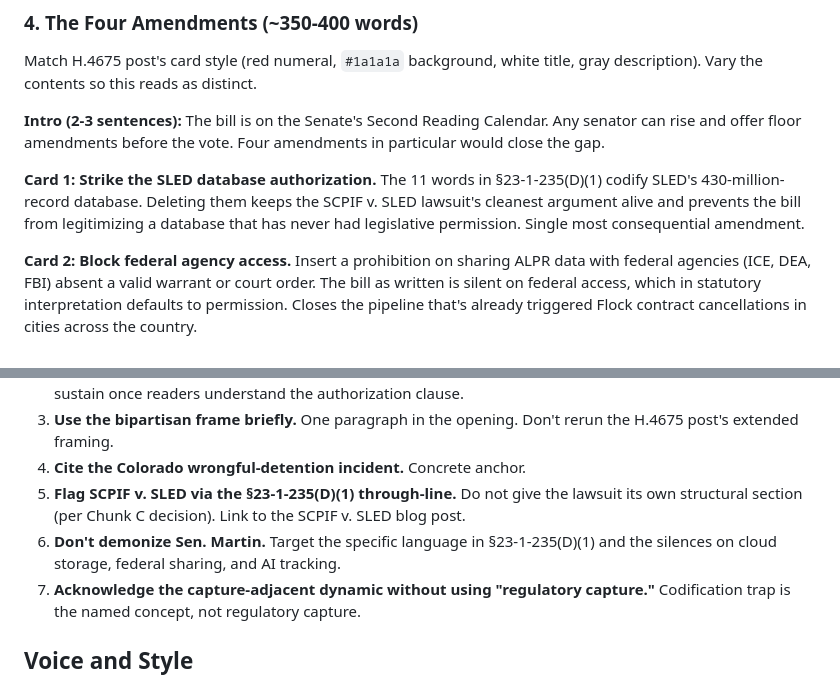
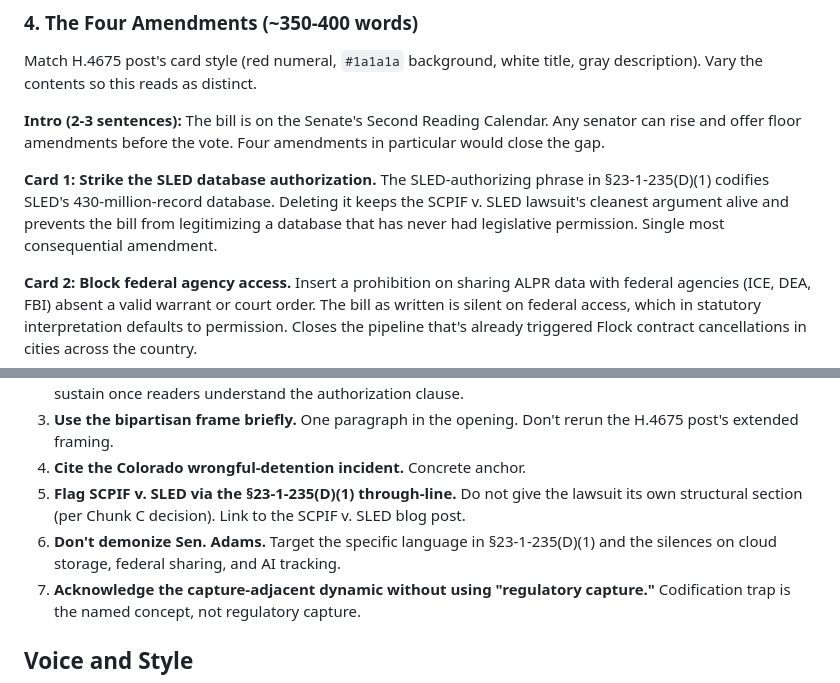
Before and after one commit to TimSimpsonJr/deflocksc-website, a Markdown page: docs/plans/2026-04-24-s447-post-design.md, 2 parts joined by grey strips. Drawn GitHub-style.

```diff
--- a/docs/plans/2026-04-24-s447-post-design.md
+++ b/docs/plans/2026-04-24-s447-post-design.md
@@ -90,7 +92,7 @@ Match H.4675 post's card style (red numeral, `#1a1a1a` background, white title,
 
 **Intro (2-3 sentences):** The bill is on the Senate's Second Reading Calendar. Any senator can rise and offer floor amendments before the vote. Four amendments in particular would close the gap.
 
-**Card 1: Strike the SLED database authorization.** The 11 words in §23-1-235(D)(1) codify SLED's 430-million-record database. Deleting them keeps the SCPIF v. SLED lawsuit's cleanest argument alive and prevents the bill from legitimizing a database that has never had legislative permission. Single most consequential amendment.
+**Card 1: Strike the SLED database authorization.** The SLED-authorizing phrase in §23-1-235(D)(1) codifies SLED's 430-million-record database. Deleting it keeps the SCPIF v. SLED lawsuit's cleanest argument alive and prevents the bill from legitimizing a database that has never had legislative permission. Single most consequential amendment.
 
 **Card 2: Block federal agency access.** Insert a prohibition on sharing ALPR data with federal agencies (ICE, DEA, FBI) absent a valid warrant or court order. The bill as written is silent on federal access, which in statutory interpretation defaults to permission. Closes the pipeline that's already triggered Flock contract cancellations in cities across the country.
 
@@ -161,7 +163,7 @@ Existing style, matching H.4675 post. Button emits `data-open-action` AND `data-
 3. **Use the bipartisan frame briefly.** One paragraph in the opening. Don't rerun the H.4675 post's extended framing.
 4. **Cite the Colorado wrongful-detention incident.** Concrete anchor.
 5. **Flag SCPIF v. SLED via the §23-1-235(D)(1) through-line.** Do not give the lawsuit its own structural section (per Chunk C decision). Link to the SCPIF v. SLED blog post.
-6. **Don't demonize Sen. Martin.** Target the specific language in §23-1-235(D)(1) and the silences on cloud storage, federal sharing, and AI tracking.
+6. **Don't demonize Sen. Adams.** Target the specific language in §23-1-235(D)(1) and the silences on cloud storage, federal sharing, and AI tracking.
 7. **Acknowledge the capture-adjacent dynamic without using "regulatory capture."** Codification trap is the named concept, not regulatory capture.
 
 ## Voice and Style
```
Also changed, not shown: other parts of docs/plans/2026-04-24-s447-post-design.md (+8 -6 lines).
